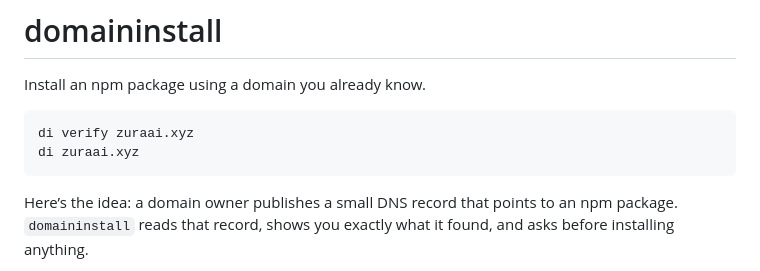
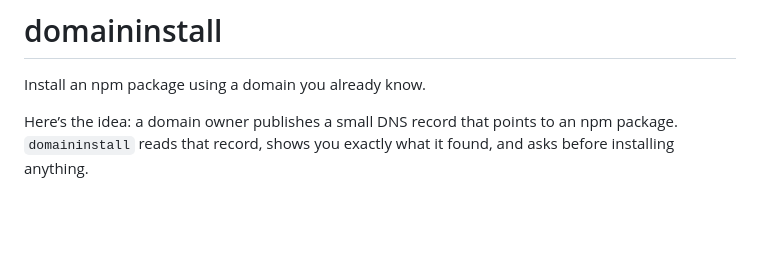
Before and after one commit to solnikhil/domaininstall, a Markdown page: README.md, the part around the change. GitHub-like rendering; blank space fills up the shorter version.

````diff
--- a/README.md
+++ b/README.md
@@ -2,10 +2,6 @@
 
 Install an npm package using a domain you already know.
 
-```text
-di verify zuraai.xyz
-di zuraai.xyz
-```
 
 Here’s the idea: a domain owner publishes a small DNS record that points to an
 npm package. `domaininstall` reads that record, shows you exactly what it found,
````
